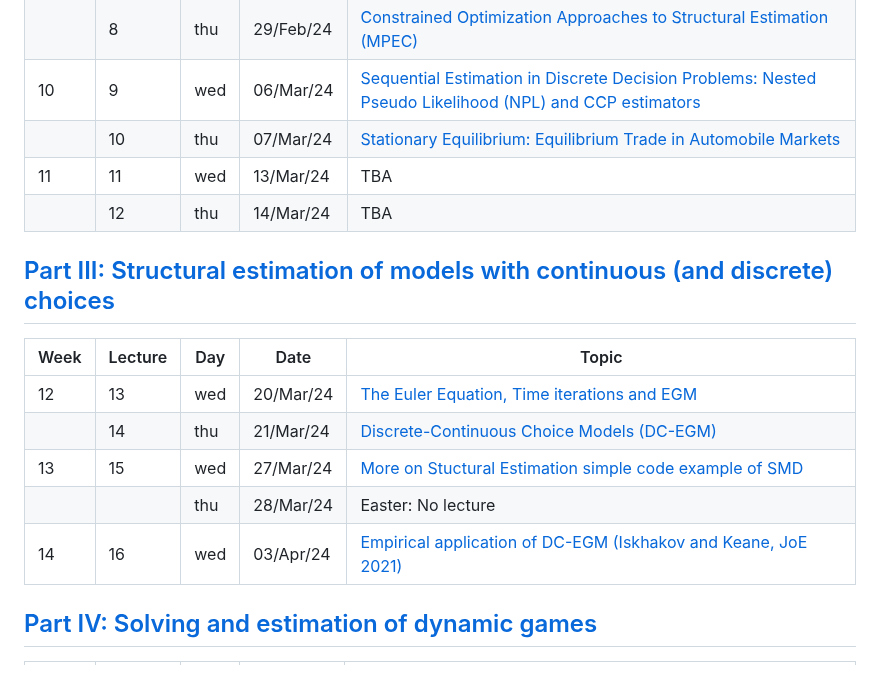
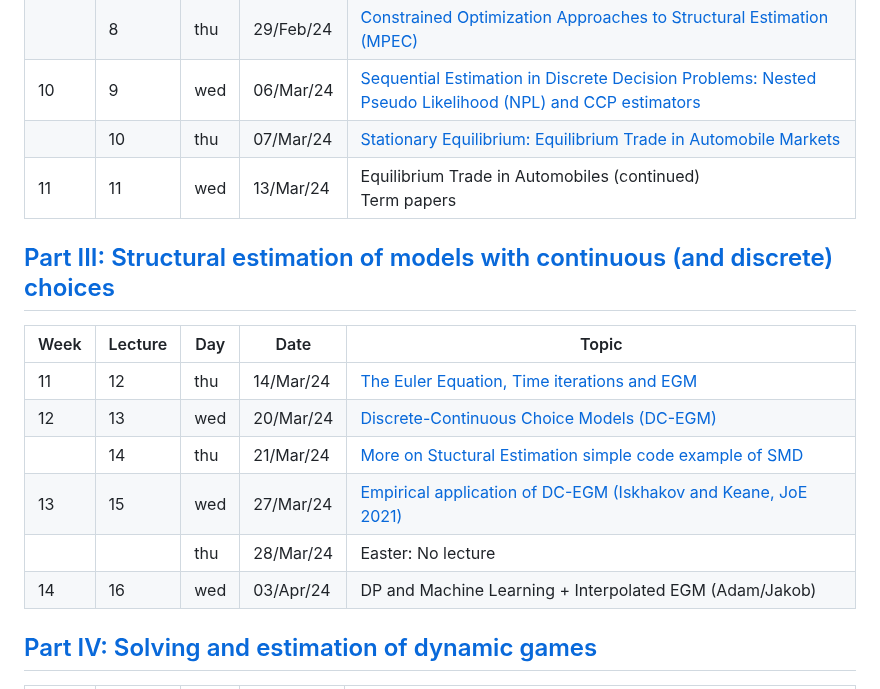
Before and after one commit to bschjerning/dp_ucph, a Markdown page: lecture_plan.md, the part around the change. GitHub-like rendering.

Commit message:
Lecture plan

```diff
--- a/lecture_plan.md
+++ b/lecture_plan.md
@@ -19,17 +19,17 @@ Tentative lecture plan is presented below.
 |    | 8  | thu | 29/Feb/24 | [Constrained Optimization Approaches to Structural Estimation (MPEC)](https://github.com/bschjerning/dp_ucph/blob/main/2_dynamic_discrete_choice/2_mpec.pdf) |
 | 10 | 9  | wed | 06/Mar/24 | [Sequential Estimation in Discrete Decision Problems: Nested Pseudo Likelihood (NPL) and CCP estimators ](https://github.com/bschjerning/dp_ucph/blob/main/2_dynamic_discrete_choice/3_npl.pdf) |
 |    | 10 | thu | 07/Mar/24 | [Stationary Equilibrium: Equilibrium Trade in Automobile Markets](https://github.com/bschjerning/dp_ucph/blob/main/2_dynamic_discrete_choice/4_eqbtrade.pdf)     |
-| 11 | 11 | wed | 13/Mar/24 | TBA    |
-|    | 12 | thu | 14/Mar/24 | TBA             |
+| 11 | 11 | wed | 13/Mar/24 | Equilibrium Trade in Automobiles  (continued) <br> Term papers   |
 
 ## [Part III: Structural estimation of models with continuous (and discrete) choices](https://github.com/bschjerning/dp_ucph/tree/main/3_discrete_continuous_choice)
 | Week | Lecture | Day | Date      | Topic |
 |------|---------|-----|-----------|------------------------------------------------------|
-| 12 | 13 | wed | 20/Mar/24 | [The Euler Equation, Time iterations and EGM](https://github.com/bschjerning/dp_ucph/blob/main/3_discrete_continuous_choice/1_euler_egm.ipynb) |
-|    | 14 | thu | 21/Mar/24 | [Discrete-Continuous Choice Models  (DC-EGM)](https://github.com/bschjerning/dp_ucph/blob/main/3_discrete_continuous_choice/2_dcegm.pdf) |
-| 13 | 15 | wed | 27/Mar/24 | [More on Stuctural Estimation](https://github.com/bschjerning/dp_ucph/blob/main/3_discrete_continuous_choice/3_struct_est.pdf) [simple code example of SMD]()  |
+| 11    | 12 | thu | 14/Mar/24 | [The Euler Equation, Time iterations and EGM](https://github.com/bschjerning/dp_ucph/blob/main/3_discrete_continuous_choice/1_euler_egm.ipynb)             |
+| 12 | 13 | wed | 20/Mar/24 | [Discrete-Continuous Choice Models  (DC-EGM)](https://github.com/bschjerning/dp_ucph/blob/main/3_discrete_continuous_choice/2_dcegm.pdf)  |
+|    | 14 | thu | 21/Mar/24 | [More on Stuctural Estimation](https://github.com/bschjerning/dp_ucph/blob/main/3_discrete_continuous_choice/3_struct_est.pdf) [simple code example of SMD]()|
+| 13 | 15 | wed | 27/Mar/24 |[Empirical application of DC-EGM (Iskhakov and Keane, JoE 2021)](https://github.com/bschjerning/dp_ucph/blob/main/3_discrete_continuous_choice/4_aupens_dc_egm.pdf)  |
 |    |    | thu | 28/Mar/24 | Easter: No lecture               |
-| 14 | 16 | wed | 03/Apr/24| [Empirical application of DC-EGM (Iskhakov and Keane, JoE 2021)](https://github.com/bschjerning/dp_ucph/blob/main/3_discrete_continuous_choice/4_aupens_dc_egm.pdf)|
+| 14 | 16 | wed | 03/Apr/24| DP and Machine Learning + Interpolated EGM (Adam/Jakob) |
 
 ## [Part IV: Solving and estimation of dynamic games](https://github.com/bschjerning/dp_ucph/tree/main/4_dynamic_games)
 | Week | Lecture | Day | Date      | Topic |
```
